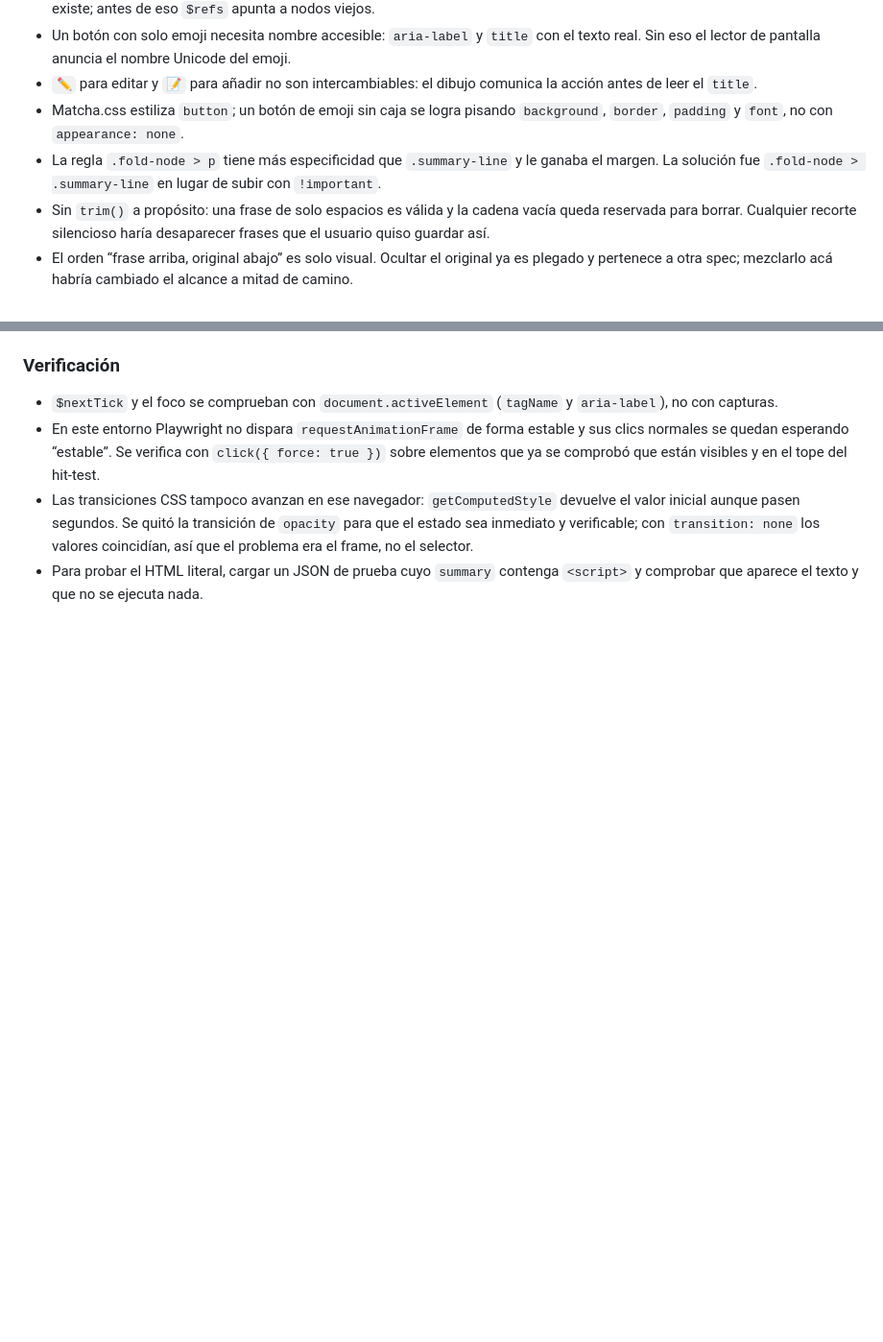
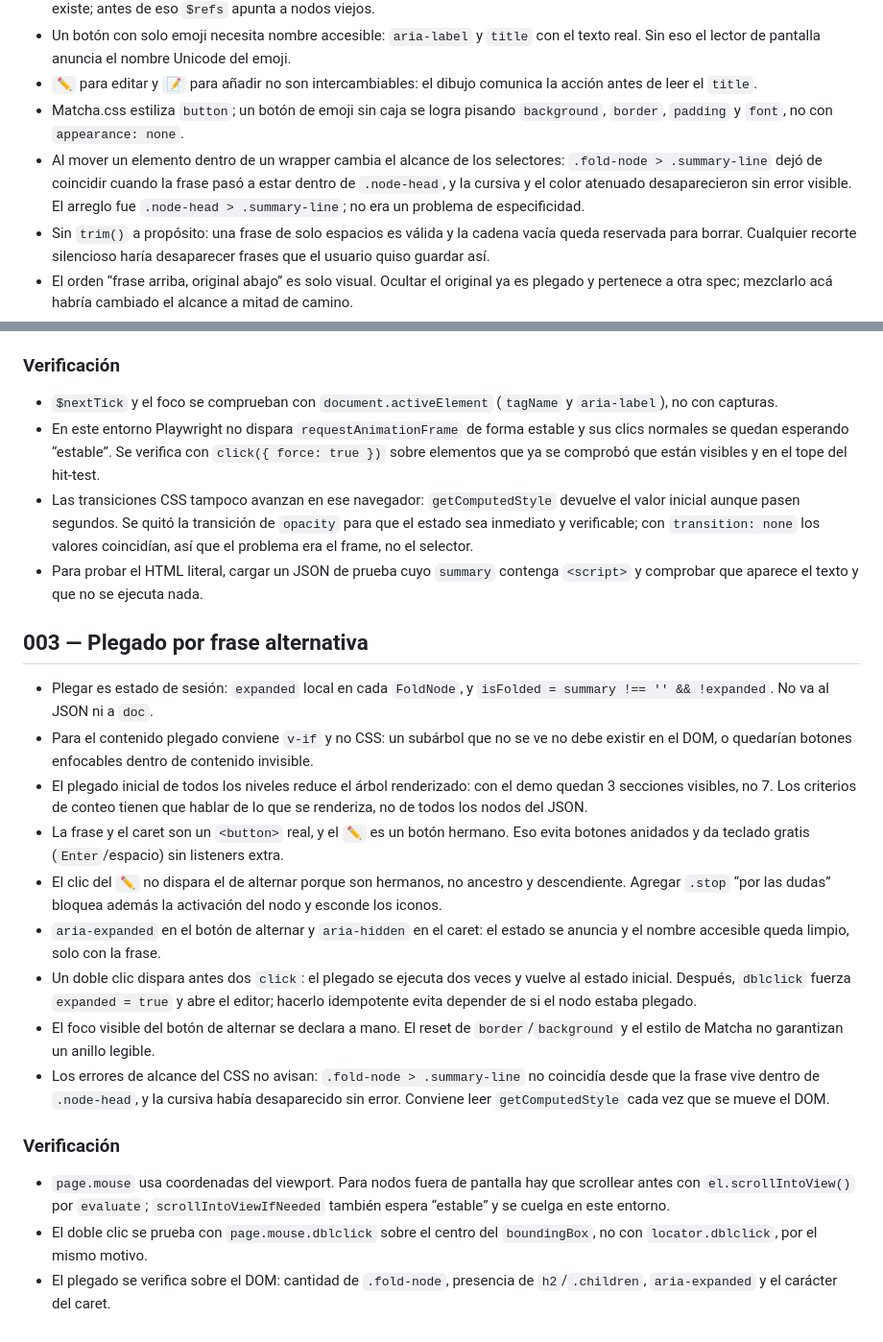
Before and after one commit to akobashikawa/foldable-reader, a Markdown page: LESSONS.md, 2 parts joined by grey strips. Shown at 96% size. GitHub-like rendering; blank space fills up the shorter version.

Commit message:
Documenta el plegado y marca criterios verificados (paso 5)

```diff
--- a/LESSONS.md
+++ b/LESSONS.md
@@ -26,7 +26,7 @@
 - Un botón con solo emoji necesita nombre accesible: `aria-label` y `title` con el texto real. Sin eso el lector de pantalla anuncia el nombre Unicode del emoji.
 - `✏️` para editar y `📝` para añadir no son intercambiables: el dibujo comunica la acción antes de leer el `title`.
 - Matcha.css estiliza `button`; un botón de emoji sin caja se logra pisando `background`, `border`, `padding` y `font`, no con `appearance: none`.
-- La regla `.fold-node > p` tiene más especificidad que `.summary-line` y le ganaba el margen. La solución fue `.fold-node > .summary-line` en lugar de subir con `!important`.
+- Al mover un elemento dentro de un wrapper cambia el alcance de los selectores: `.fold-node > .summary-line` dejó de coincidir cuando la frase pasó a estar dentro de `.node-head`, y la cursiva y el color atenuado desaparecieron sin error visible. El arreglo fue `.node-head > .summary-line`; no era un problema de especificidad.
 - Sin `trim()` a propósito: una frase de solo espacios es válida y la cadena vacía queda reservada para borrar. Cualquier recorte silencioso haría desaparecer frases que el usuario quiso guardar así.
 - El orden “frase arriba, original abajo” es solo visual. Ocultar el original ya es plegado y pertenece a otra spec; mezclarlo acá habría cambiado el alcance a mitad de camino.
 - Cambiar de opinión durante la implementación se paga barato si el cambio se refleja en la spec en el mismo commit: orden, emojis y `trim` quedaron documentados junto al código.
@@ -42,3 +42,21 @@
 - En este entorno Playwright no dispara `requestAnimationFrame` de forma estable y sus clics normales se quedan esperando “estable”. Se verifica con `click({ force: true })` sobre elementos que ya se comprobó que están visibles y en el tope del hit-test.
 - Las transiciones CSS tampoco avanzan en ese navegador: `getComputedStyle` devuelve el valor inicial aunque pasen segundos. Se quitó la transición de `opacity` para que el estado sea inmediato y verificable; con `transition: none` los valores coincidían, así que el problema era el frame, no el selector.
 - Para probar el HTML literal, cargar un JSON de prueba cuyo `summary` contenga `<script>` y comprobar que aparece el texto y que no se ejecuta nada.
+
+## 003 — Plegado por frase alternativa
+
+- Plegar es estado de sesión: `expanded` local en cada `FoldNode`, y `isFolded = summary !== '' && !expanded`. No va al JSON ni a `doc`.
+- Para el contenido plegado conviene `v-if` y no CSS: un subárbol que no se ve no debe existir en el DOM, o quedarían botones enfocables dentro de contenido invisible.
+- El plegado inicial de todos los niveles reduce el árbol renderizado: con el demo quedan 3 secciones visibles, no 7. Los criterios de conteo tienen que hablar de lo que se renderiza, no de todos los nodos del JSON.
+- La frase y el caret son un `<button>` real, y el `✏️` es un botón hermano. Eso evita botones anidados y da teclado gratis (`Enter`/espacio) sin listeners extra.
+- El clic del `✏️` no dispara el de alternar porque son hermanos, no ancestro y descendiente. Agregar `.stop` “por las dudas” bloquea además la activación del nodo y esconde los iconos.
+- `aria-expanded` en el botón de alternar y `aria-hidden` en el caret: el estado se anuncia y el nombre accesible queda limpio, solo con la frase.
+- Un doble clic dispara antes dos `click`: el plegado se ejecuta dos veces y vuelve al estado inicial. Después, `dblclick` fuerza `expanded = true` y abre el editor; hacerlo idempotente evita depender de si el nodo estaba plegado.
+- El foco visible del botón de alternar se declara a mano. El reset de `border`/`background` y el estilo de Matcha no garantizan un anillo legible.
+- Los errores de alcance del CSS no avisan: `.fold-node > .summary-line` no coincidía desde que la frase vive dentro de `.node-head`, y la cursiva había desaparecido sin error. Conviene leer `getComputedStyle` cada vez que se mueve el DOM.
+
+### Verificación
+
+- `page.mouse` usa coordenadas del viewport. Para nodos fuera de pantalla hay que scrollear antes con `el.scrollIntoView()` por `evaluate`; `scrollIntoViewIfNeeded` también espera “estable” y se cuelga en este entorno.
+- El doble clic se prueba con `page.mouse.dblclick` sobre el centro del `boundingBox`, no con `locator.dblclick`, por el mismo motivo.
+- El plegado se verifica sobre el DOM: cantidad de `.fold-node`, presencia de `h2`/`.children`, `aria-expanded` y el carácter del caret.
```
Also changed, not shown: specs/003-plegado-por-frase.md (+13 -13 lines).
